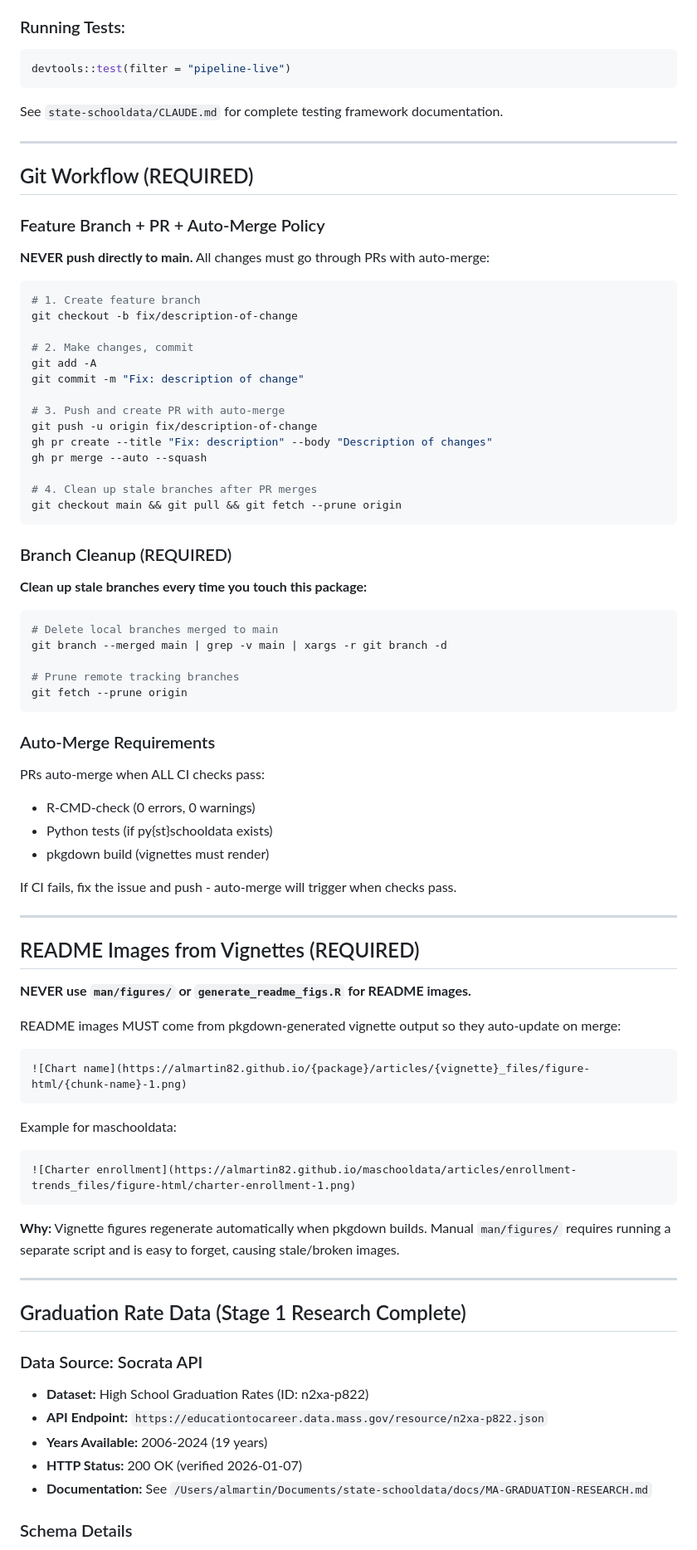
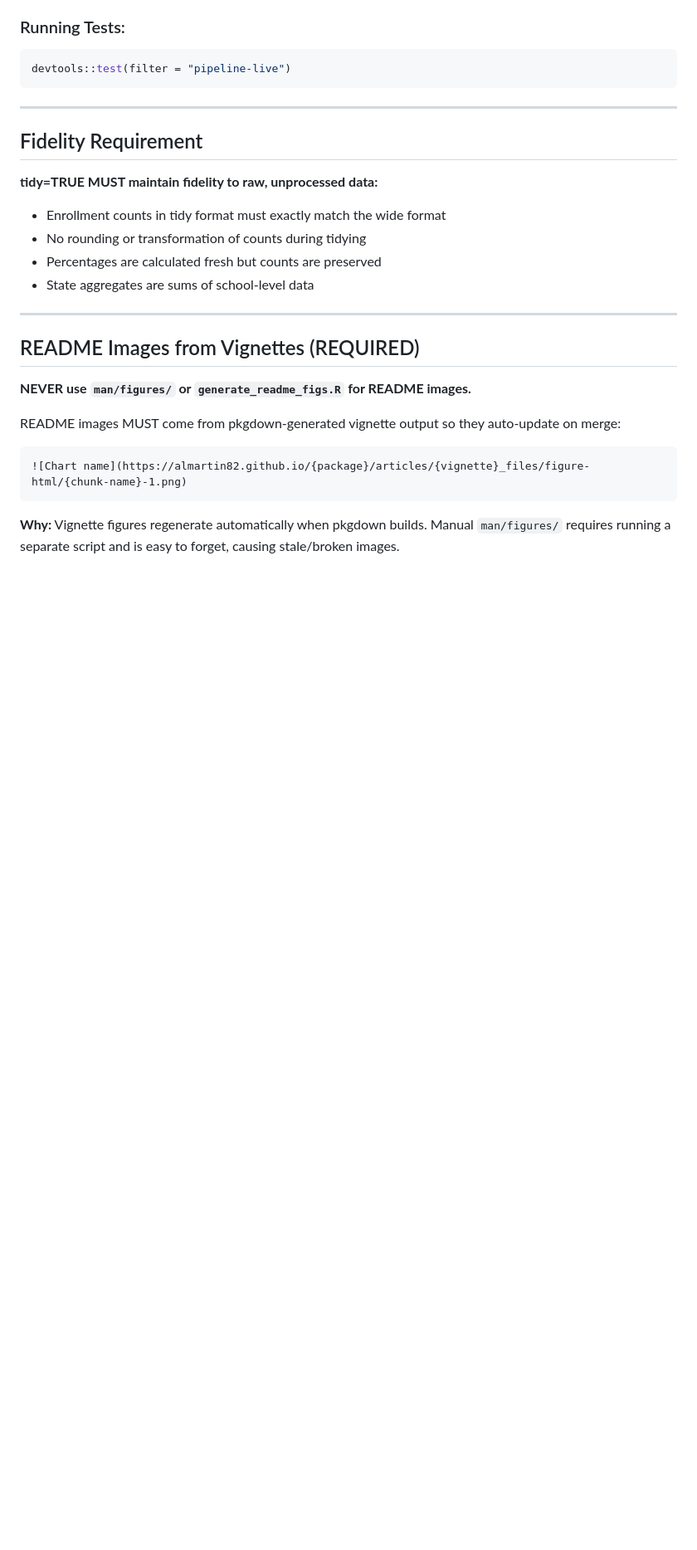
Before and after one commit to almartin82/maschooldata, a Markdown page: CLAUDE.md, the part around one of its changes. Shown at 83% size. Rendered like a GitHub page; blank space fills up the shorter version.

Commit message:
Restructure CLAUDE.md with two-section format

````diff
--- a/CLAUDE.md
+++ b/CLAUDE.md
@@ -74,53 +121,15 @@ This package includes `tests/testthat/test-pipeline-live.R` with LIVE network te
 devtools::test(filter = "pipeline-live")
 ```
 
-See `state-schooldata/CLAUDE.md` for complete testing framework documentation.
-
 ---
 
-## Git Workflow (REQUIRED)
+## Fidelity Requirement
 
-### Feature Branch + PR + Auto-Merge Policy
-
-**NEVER push directly to main.** All changes must go through PRs with auto-merge:
-
-```bash
-# 1. Create feature branch
-git checkout -b fix/description-of-change
-
-# 2. Make changes, commit
-git add -A
-git commit -m "Fix: description of change"
-
-# 3. Push and create PR with auto-merge
-git push -u origin fix/description-of-change
-gh pr create --title "Fix: description" --body "Description of changes"
-gh pr merge --auto --squash
-
-# 4. Clean up stale branches after PR merges
-git checkout main && git pull && git fetch --prune origin
-```
-
-### Branch Cleanup (REQUIRED)
-
-**Clean up stale branches every time you touch this package:**
-
-```bash
-# Delete local branches merged to main
-git branch --merged main | grep -v main | xargs -r git branch -d
-
-# Prune remote tracking branches
-git fetch --prune origin
-```
-
-### Auto-Merge Requirements
-
-PRs auto-merge when ALL CI checks pass:
-- R-CMD-check (0 errors, 0 warnings)
-- Python tests (if py{st}schooldata exists)
-- pkgdown build (vignettes must render)
-
-If CI fails, fix the issue and push - auto-merge will trigger when checks pass.
+**tidy=TRUE MUST maintain fidelity to raw, unprocessed data:**
+- Enrollment counts in tidy format must exactly match the wide format
+- No rounding or transformation of counts during tidying
+- Percentages are calculated fresh but counts are preserved
+- State aggregates are sums of school-level data
 
 ---
 
@@ -134,23 +143,4 @@ README images MUST come from pkgdown-generated vignette output so they auto-upda
 ![Chart name](https://almartin82.github.io/{package}/articles/{vignette}_files/figure-html/{chunk-name}-1.png)
 ```
 
-Example for maschooldata:
-```markdown
-![Charter enrollment](https://almartin82.github.io/maschooldata/articles/enrollment-trends_files/figure-html/charter-enrollment-1.png)
-```
-
 **Why:** Vignette figures regenerate automatically when pkgdown builds. Manual `man/figures/` requires running a separate script and is easy to forget, causing stale/broken images.
-
----
-
-## Graduation Rate Data (Stage 1 Research Complete)
-
-### Data Source: Socrata API
-- **Dataset:** High School Graduation Rates (ID: n2xa-p822)
-- **API Endpoint:** `https://educationtocareer.data.mass.gov/resource/n2xa-p822.json`
-- **Years Available:** 2006-2024 (19 years)
-- **HTTP Status:** 200 OK (verified 2026-01-07)
-- **Documentation:** See `/Users/almartin/Documents/state-schooldata/docs/MA-GRADUATION-RESEARCH.md`
-
-### Schema Details
-
````
Also changed, not shown: other parts of CLAUDE.md (+99 -177 lines).
